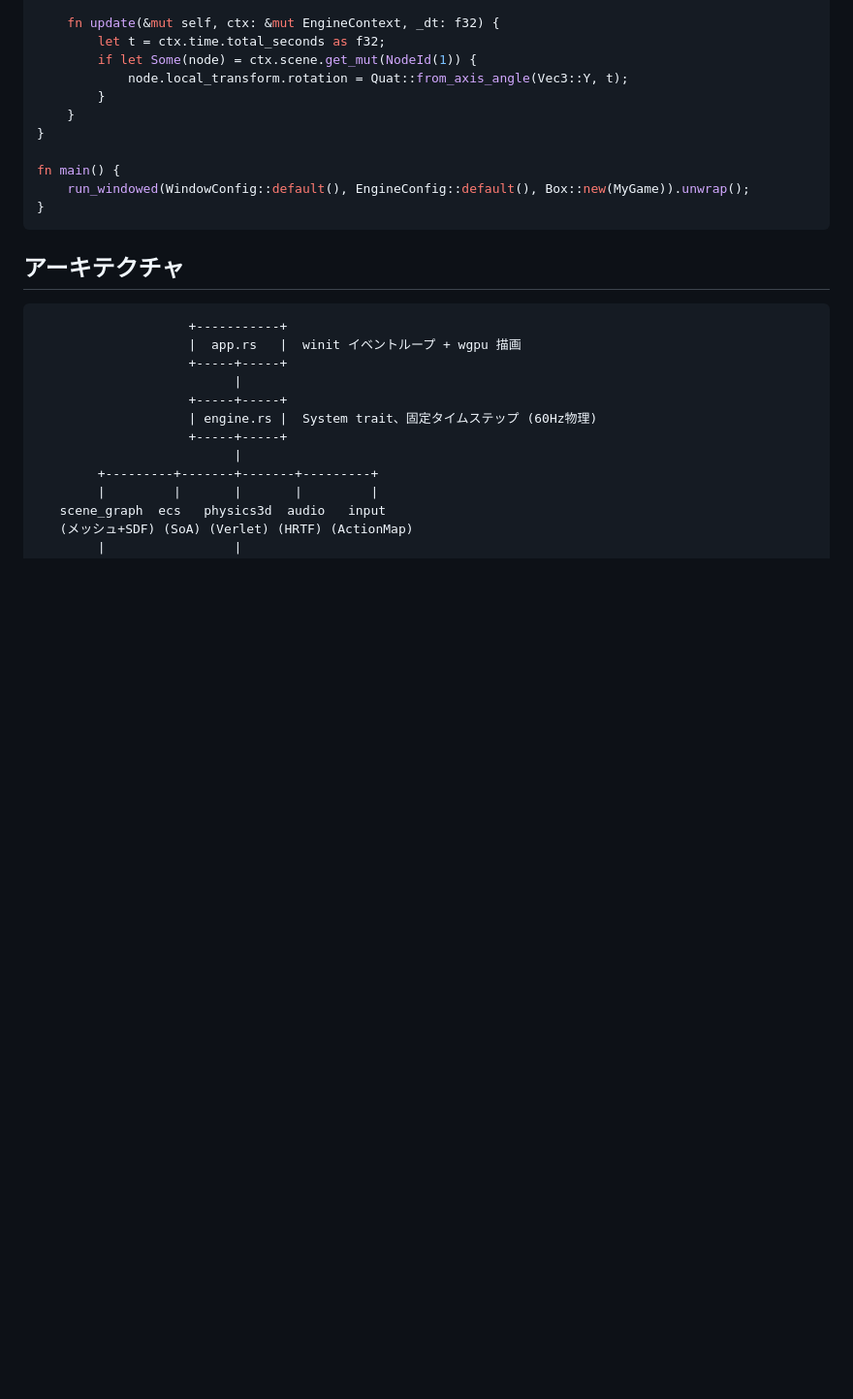
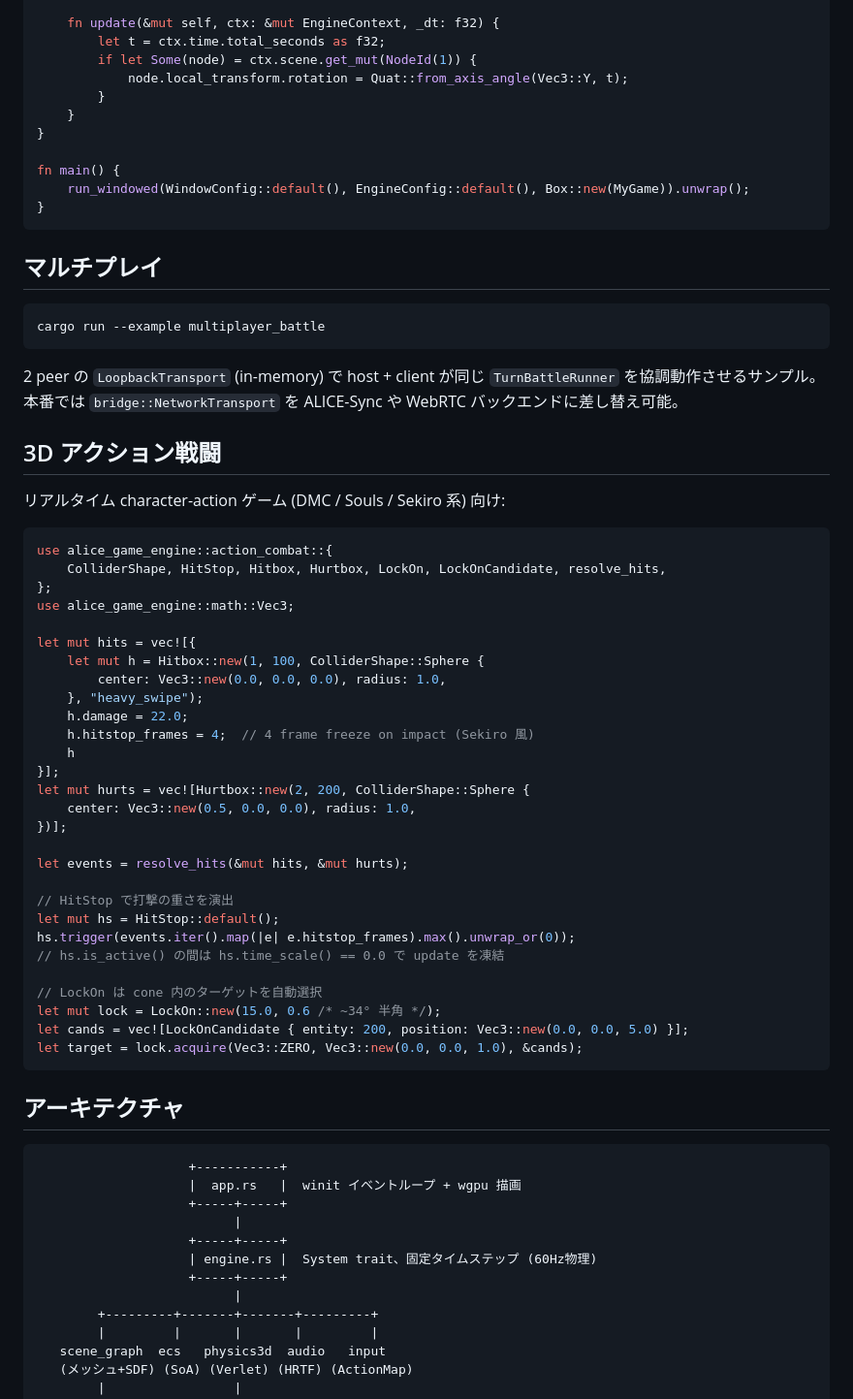
Before and after one commit to ext-sakamoro/ALICE-GameEngine, a Markdown page: README.ja.md, the part around one of its changes. Shown at 97% size. GitHub-like rendering; blank space fills up the shorter version.

````diff
--- a/README.ja.md
+++ b/README.ja.md
@@ -121,6 +131,51 @@ fn main() {
 }
 ```
 
+## マルチプレイ
+
+```bash
+cargo run --example multiplayer_battle
+```
+
+2 peer の `LoopbackTransport` (in-memory) で host + client が同じ
+`TurnBattleRunner` を協調動作させるサンプル。本番では `bridge::NetworkTransport`
+を ALICE-Sync や WebRTC バックエンドに差し替え可能。
+
+## 3D アクション戦闘
+
+リアルタイム character-action ゲーム (DMC / Souls / Sekiro 系) 向け:
+
+```rust
+use alice_game_engine::action_combat::{
+    ColliderShape, HitStop, Hitbox, Hurtbox, LockOn, LockOnCandidate, resolve_hits,
+};
+use alice_game_engine::math::Vec3;
+
+let mut hits = vec![{
+    let mut h = Hitbox::new(1, 100, ColliderShape::Sphere {
+        center: Vec3::new(0.0, 0.0, 0.0), radius: 1.0,
+    }, "heavy_swipe");
+    h.damage = 22.0;
+    h.hitstop_frames = 4;  // 4 frame freeze on impact (Sekiro 風)
+    h
+}];
+let mut hurts = vec![Hurtbox::new(2, 200, ColliderShape::Sphere {
+    center: Vec3::new(0.5, 0.0, 0.0), radius: 1.0,
+})];
+
+let events = resolve_hits(&mut hits, &mut hurts);
+
+// HitStop で打撃の重さを演出
+let mut hs = HitStop::default();
+hs.trigger(events.iter().map(|e| e.hitstop_frames).max().unwrap_or(0));
+// hs.is_active() の間は hs.time_scale() == 0.0 で update を凍結
+
+// LockOn は cone 内のターゲットを自動選択
+let mut lock = LockOn::new(15.0, 0.6 /* ~34° 半角 */);
+let cands = vec![LockOnCandidate { entity: 200, position: Vec3::new(0.0, 0.0, 5.0) }];
+let target = lock.acquire(Vec3::ZERO, Vec3::new(0.0, 0.0, 1.0), &cands);
+```
+
 ## アーキテクチャ
 
 ```
````
Also changed, not shown: other parts of README.ja.md (+24 -12 lines), README.md (+74 -12 lines).
